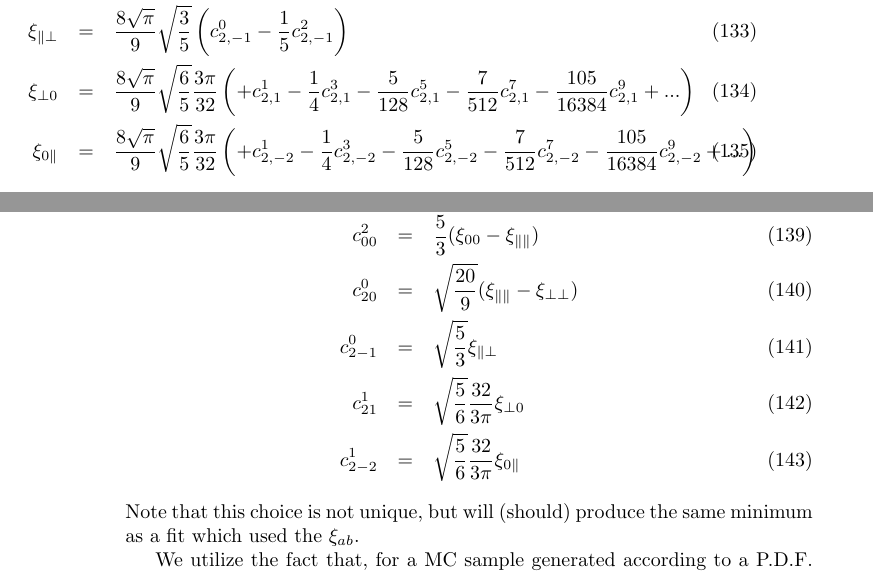
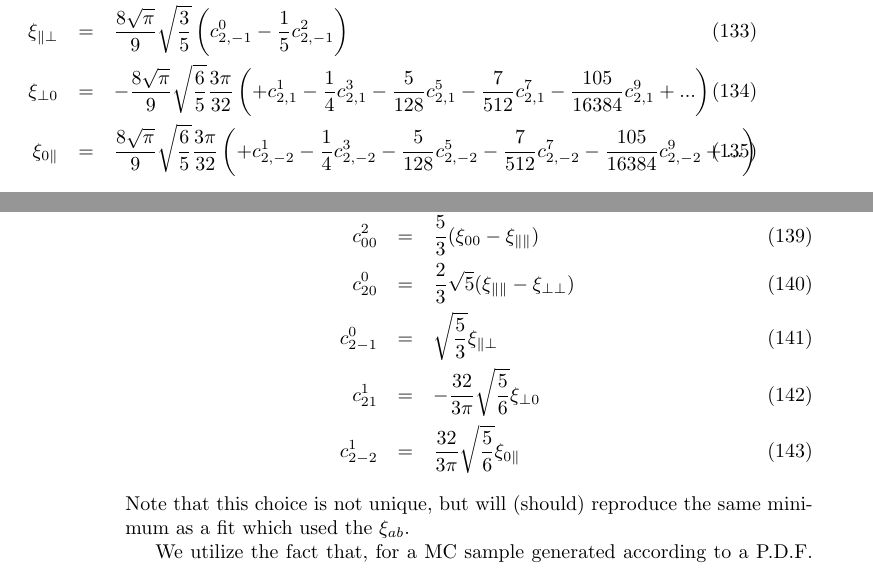
Before and after one commit to GerhardRaven/P2VV, a LaTeX document (jpsiphi.tex): two parts of pages 9 and 10 of 10, joined at a grey line, cut so that both start at the same text. Compiled offline with pdfLaTeX.

Commit message:
fix a minus sign

```diff
--- a/jpsiphi.tex
+++ b/jpsiphi.tex
@@ -426,7 +426,7 @@ i.e.
     \xi_{00}                 &=& \frac{8 \sqrt{\pi}}{9} \left( c^0_{00}+\frac{2}{5}c^2_{00}+\sqrt{\frac{1}{20}}(c^0_{20}+\frac{2}{5}c^2_{20})-\sqrt{\frac{3}{20}}(c^0_{22}+\frac{2}{5}c^2_{22}) \right) \\
     \xi_{\perp\perp}         &=& \frac{8 \sqrt{\pi}}{9} \left( c^0_{00}-\frac{1}{5}c^2_{00} - \sqrt{\frac{1}{5}}\left(c^0_{20}-\frac{1}{5}c^2_{20}\right)\right)\\
     \xi_{\parallel\perp}     &=& \frac{8 \sqrt{\pi}}{9} \sqrt{\frac{3}{5}}\left(c^0_{2,-1}-\frac{1}{5}c^2_{2,-1}\right)  \\
-    \xi_{\perp 0}            &=& \frac{8 \sqrt{\pi}}{9} \sqrt{\frac{6}{5}}\frac{3\pi}{32}\left( +c^1_{2,1} -\frac{1}{4}c^3_{2,1}- \frac{5}{128}c^5_{2,1} -\frac{7}{512}c^7_{2,1} - \frac{105}{16384}c^9_{2,1}+... \right) \\
+    \xi_{\perp 0}            &=& -\frac{8 \sqrt{\pi}}{9} \sqrt{\frac{6}{5}}\frac{3\pi}{32}\left( +c^1_{2,1} -\frac{1}{4}c^3_{2,1}- \frac{5}{128}c^5_{2,1} -\frac{7}{512}c^7_{2,1} - \frac{105}{16384}c^9_{2,1}+... \right) \\
     \xi_{0\parallel}         &=& \frac{8 \sqrt{\pi}}{9} \sqrt{\frac{6}{5}}\frac{3\pi}{32}\left( +c^1_{2,-2}-\frac{1}{4}c^3_{2,-2}-\frac{5}{128}c^5_{2,-2}-\frac{7}{512}c^7_{2,-2} - \frac{105}{16384}c^9_{2,-2}+... \right)
 \end{eqnarray}
 
@@ -448,12 +448,12 @@ following may be used:
 \begin{eqnarray}
  c^0_{00}  &=&  \frac{1}{3}( \xi_{\parallel \parallel }+\xi_{00}+\xi_{\perp\perp} )     \\
  c^2_{00}  &=& \frac{5}{3} ( \xi_{00} - \xi_{\parallel \parallel } )    \\
- c^0_{20}  &=& \sqrt{\frac{20}{9}} ( \xi_{\parallel \parallel } - \xi_{\perp\perp} )    \\
+ c^0_{20}  &=& \frac{2}{3}\sqrt{5} ( \xi_{\parallel \parallel } - \xi_{\perp\perp} )    \\
  c^0_{2-1} &=& \sqrt{\frac{5}{3}}  \xi_{\parallel \perp}    \\
- c^1_{21}  &=& \sqrt{\frac{5}{6}} \frac{32}{3\pi} \xi_{\perp0}    \\
- c^1_{2-2} &=& \sqrt{\frac{5}{6}} \frac{32}{3\pi} \xi_{0\parallel }
+ c^1_{21}  &=& - \frac{32}{3\pi}\sqrt{\frac{5}{6}} \xi_{\perp0}    \\
+ c^1_{2-2} &=&   \frac{32}{3\pi}\sqrt{\frac{5}{6}}  \xi_{0\parallel }
 \end{eqnarray}
-Note that this choice is not unique, but will (should)  produce the same minimum as a fit which used
+Note that this choice is not unique, but will (should)  reproduce the same minimum as a fit which used
 the $\xi_{ab}$.
 
 
```
Also changed, not shown: jpsiphi.tex (17 more changed lines).
